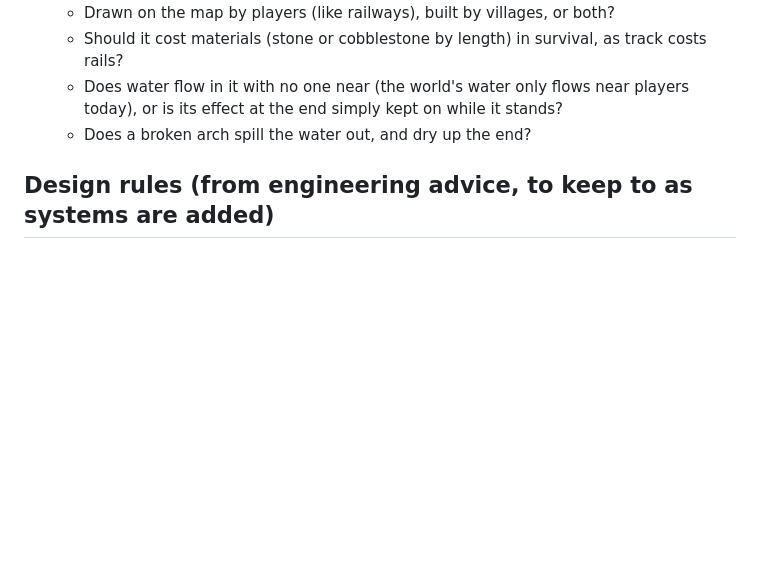
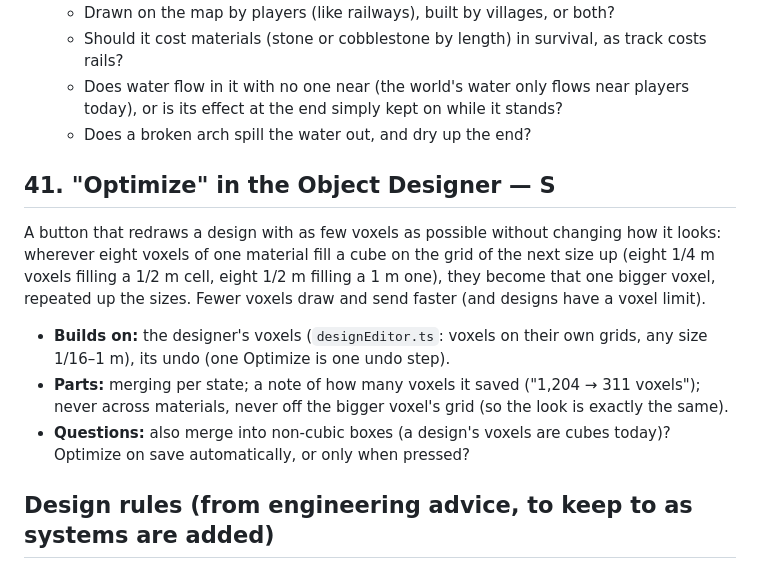
Before and after one commit to ebrand/super-vox, a Markdown page: BACKLOG.md, the part around the change. GitHub-like rendering; blank space fills up the shorter version.

Commit message:
Backlog: Optimize in the Object Designer (item 41)
Co-Authored-By: Claude Opus 5.5 (1M context) <noreply@anthropic.com>

```diff
--- a/BACKLOG.md
+++ b/BACKLOG.md
@@ -265,6 +265,14 @@ Like railways, but above ground: a raised channel on arches carrying water from
   - Does water flow in it with no one near (the world's water only flows near players today), or is its effect at the end simply kept on while it stands?
   - Does a broken arch spill the water out, and dry up the end?
 
+## 41. "Optimize" in the Object Designer — S
+
+A button that redraws a design with as few voxels as possible without changing how it looks: wherever eight voxels of one material fill a cube on the grid of the next size up (eight 1/4 m voxels filling a 1/2 m cell, eight 1/2 m filling a 1 m one), they become that one bigger voxel, repeated up the sizes. Fewer voxels draw and send faster (and designs have a voxel limit).
+
+- **Builds on:** the designer's voxels (`designEditor.ts`: voxels on their own grids, any size 1/16–1 m), its undo (one Optimize is one undo step).
+- **Parts:** merging per state; a note of how many voxels it saved ("1,204 → 311 voxels"); never across materials, never off the bigger voxel's grid (so the look is exactly the same).
+- **Questions:** also merge into non-cubic boxes (a design's voxels are cubes today)? Optimize on save automatically, or only when pressed?
+
 ## Design rules (from engineering advice, to keep to as systems are added)
 
 - **Keep the voxel compact.** A cell is a 1-byte block id (a global palette of up to 256) plus a byte of light; water's level is part of the block id; structural stress is worked out when needed, not stored. New per-cell state (temperature, fire, moisture) goes in sparse per-chunk maps holding only the cells that have it, never as a new array for every cell.
```
